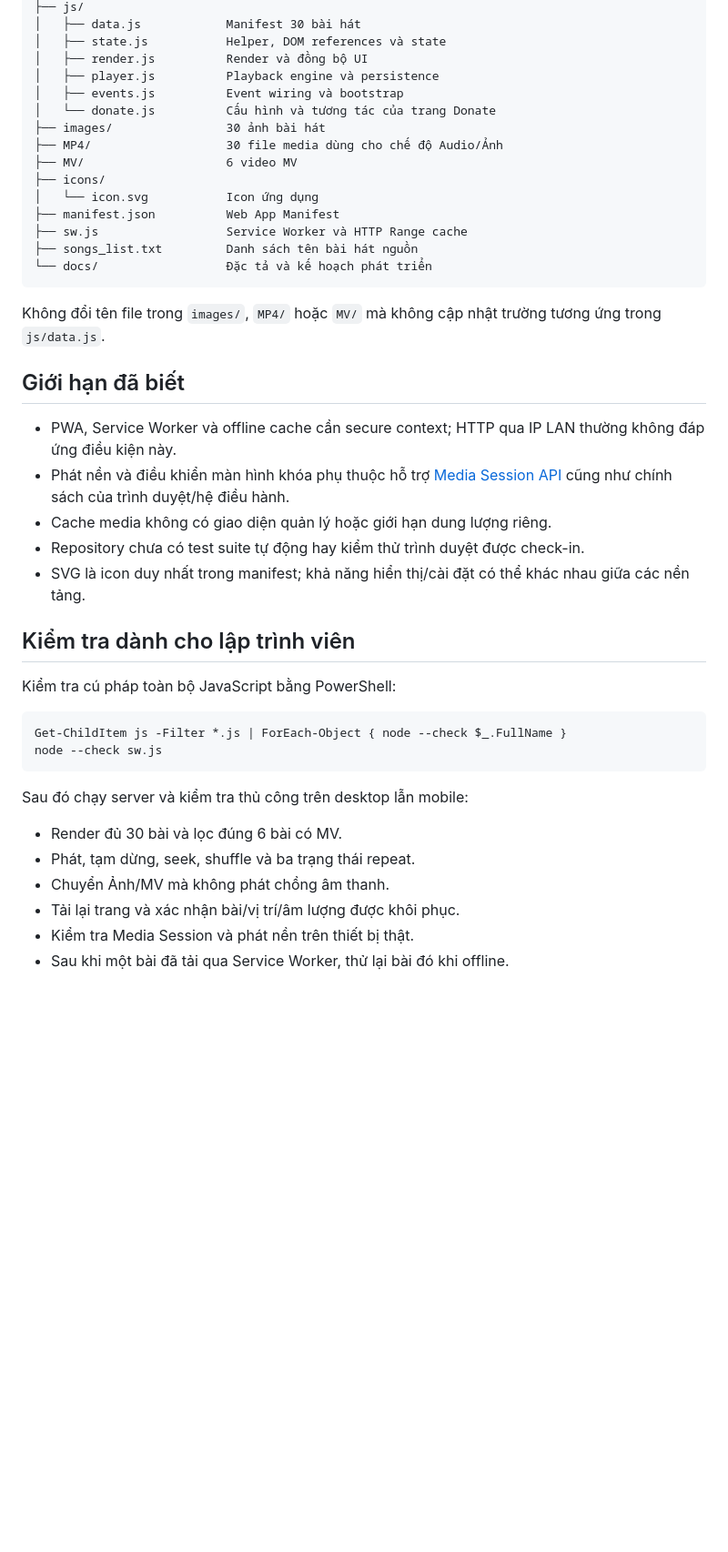
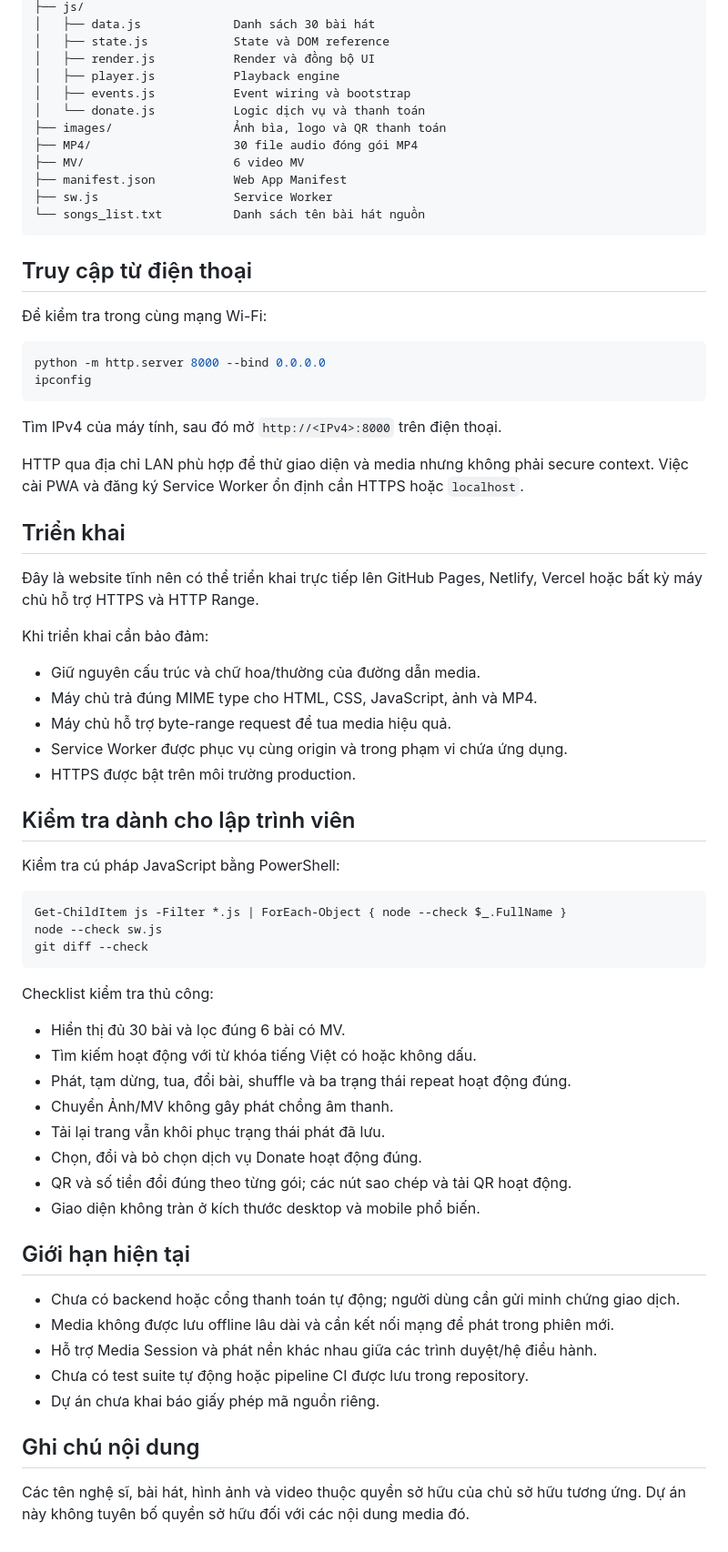
Before and after one commit to twotnguyen/MCK-HVL, a Markdown page: README.md, the part around one of its changes. Shown at 91% size. Rendered like a GitHub page; blank space fills up the shorter version.

````diff
--- a/README.md
+++ b/README.md
@@ -169,45 +196,72 @@ HVL/
 ├── js/
-│   ├── data.js            Manifest 30 bài hát
-│   ├── state.js           Helper, DOM references và state
-│   ├── render.js          Render và đồng bộ UI
-│   ├── player.js          Playback engine và persistence
-│   ├── events.js          Event wiring và bootstrap
-│   └── donate.js          Cấu hình và tương tác của trang Donate
-├── images/                30 ảnh bài hát
-├── MP4/                   30 file media dùng cho chế độ Audio/Ảnh
-├── MV/                    6 video MV
-├── icons/
-│   └── icon.svg           Icon ứng dụng
-├── manifest.json          Web App Manifest
-├── sw.js                  Service Worker và HTTP Range cache
-├── songs_list.txt         Danh sách tên bài hát nguồn
-└── docs/                  Đặc tả và kế hoạch phát triển
+│   ├── data.js             Danh sách 30 bài hát
+│   ├── state.js            State và DOM reference
+│   ├── render.js           Render và đồng bộ UI
+│   ├── player.js           Playback engine
+│   ├── events.js           Event wiring và bootstrap
+│   └── donate.js           Logic dịch vụ và thanh toán
+├── images/                 Ảnh bìa, logo và QR thanh toán
+├── MP4/                    30 file audio đóng gói MP4
+├── MV/                     6 video MV
+├── manifest.json           Web App Manifest
+├── sw.js                   Service Worker
+└── songs_list.txt          Danh sách tên bài hát nguồn
 ```
 
-Không đổi tên file trong `images/`, `MP4/` hoặc `MV/` mà không cập nhật trường tương ứng trong `js/data.js`.
+## Truy cập từ điện thoại
 
-## Giới hạn đã biết
+Để kiểm tra trong cùng mạng Wi-Fi:
 
-- PWA, Service Worker và offline cache cần secure context; HTTP qua IP LAN thường không đáp ứng điều kiện này.
-- Phát nền và điều khiển màn hình khóa phụ thuộc hỗ trợ [Media Session API](https://developer.mozilla.org/en-US/docs/Web/API/Media_Session_API) cũng như chính sách của trình duyệt/hệ điều hành.
-- Cache media không có giao diện quản lý hoặc giới hạn dung lượng riêng.
-- Repository chưa có test suite tự động hay kiểm thử trình duyệt được check-in.
-- SVG là icon duy nhất trong manifest; khả năng hiển thị/cài đặt có thể khác nhau giữa các nền tảng.
+```powershell
+python -m http.server 8000 --bind 0.0.0.0
+ipconfig
+```
+
+Tìm IPv4 của máy tính, sau đó mở `http://<IPv4>:8000` trên điện thoại.
+
+HTTP qua địa chỉ LAN phù hợp để thử giao diện và media nhưng không phải secure context. Việc cài PWA và đăng ký Service Worker ổn định cần HTTPS hoặc `localhost`.
+
+## Triển khai
+
+Đây là website tĩnh nên có thể triển khai trực tiếp lên GitHub Pages, Netlify, Vercel hoặc bất kỳ máy chủ hỗ trợ HTTPS và HTTP Range.
+
+Khi triển khai cần bảo đảm:
+
+- Giữ nguyên cấu trúc và chữ hoa/thường của đường dẫn media.
+- Máy chủ trả đúng MIME type cho HTML, CSS, JavaScript, ảnh và MP4.
+- Máy chủ hỗ trợ byte-range request để tua media hiệu quả.
+- Service Worker được phục vụ cùng origin và trong phạm vi chứa ứng dụng.
+- HTTPS được bật trên môi trường production.
 
 ## Kiểm tra dành cho lập trình viên
 
-Kiểm tra cú pháp toàn bộ JavaScript bằng PowerShell:
+Kiểm tra cú pháp JavaScript bằng PowerShell:
 
 ```powershell
 Get-ChildItem js -Filter *.js | ForEach-Object { node --check $_.FullName }
 node --check sw.js
+git diff --check
 ```
 
-Sau đó chạy server và kiểm tra thủ công trên desktop lẫn mobile:
+Checklist kiểm tra thủ công:
 
-- Render đủ 30 bài và lọc đúng 6 bài có MV.
-- Phát, tạm dừng, seek, shuffle và ba trạng thái repeat.
-- Chuyển Ảnh/MV mà không phát chồng âm thanh.
-- Tải lại trang và xác nhận bài/vị trí/âm lượng được khôi phục.
-- Kiểm tra Media Session và phát nền trên thiết bị thật.
-- Sau khi một bài đã tải qua Service Worker, thử lại bài đó khi offline.
+- Hiển thị đủ 30 bài và lọc đúng 6 bài có MV.
+- Tìm kiếm hoạt động với từ khóa tiếng Việt có hoặc không dấu.
+- Phát, tạm dừng, tua, đổi bài, shuffle và ba trạng thái repeat hoạt động đúng.
+- Chuyển Ảnh/MV không gây phát chồng âm thanh.
+- Tải lại trang vẫn khôi phục trạng thái phát đã lưu.
+- Chọn, đổi và bỏ chọn dịch vụ Donate hoạt động đúng.
+- QR và số tiền đổi đúng theo từng gói; các nút sao chép và tải QR hoạt động.
+- Giao diện không tràn ở kích thước desktop và mobile phổ biến.
+
+## Giới hạn hiện tại
+
+- Chưa có backend hoặc cổng thanh toán tự động; người dùng cần gửi minh chứng giao dịch.
+- Media không được lưu offline lâu dài và cần kết nối mạng để phát trong phiên mới.
+- Hỗ trợ Media Session và phát nền khác nhau giữa các trình duyệt/hệ điều hành.
+- Chưa có test suite tự động hoặc pipeline CI được lưu trong repository.
+- Dự án chưa khai báo giấy phép mã nguồn riêng.
+
+## Ghi chú nội dung
+
+Các tên nghệ sĩ, bài hát, hình ảnh và video thuộc quyền sở hữu của chủ sở hữu tương ứng. Dự án này không tuyên bố quyền sở hữu đối với các nội dung media đó.
````
Also changed, not shown: other parts of README.md (+126 -99 lines).
